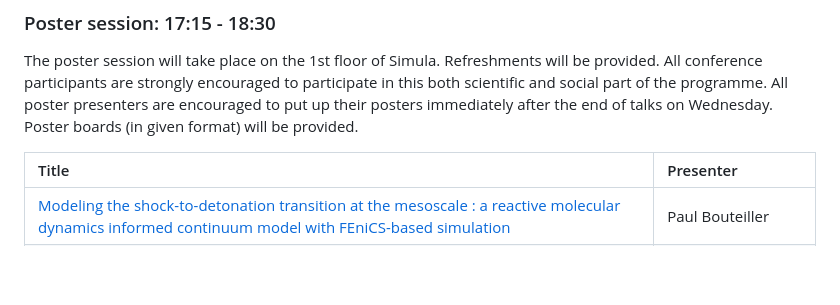
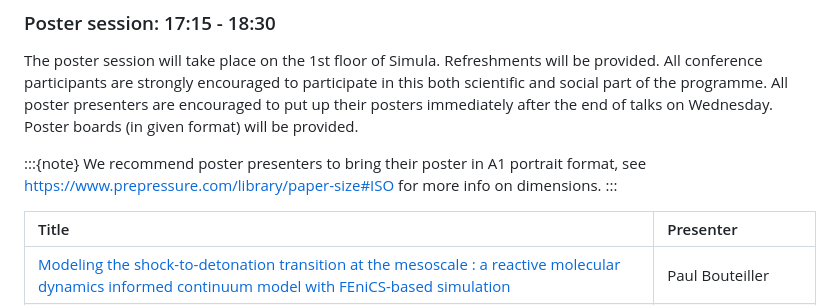
Before and after one commit to scientificcomputing/fenics2024, a Markdown page: book/README.md, the part around the change. Drawn GitHub-style; blank space fills up the shorter version.

Commit message:
Add note about poster format

```diff
--- a/book/README.md
+++ b/book/README.md
@@ -80,6 +80,10 @@ Number of presentations: 5
 ### Poster session: 17:15 - 18:30
 
 The poster session will take place on the 1st floor of Simula. Refreshments will be provided. All conference participants are strongly encouraged to participate in this both scientific and social part of the programme. All poster presenters are encouraged to put up their posters immediately after the end of talks on Wednesday. Poster boards (in given format) will be provided.
+
+:::{note}
+We recommend poster presenters to bring their poster in A1 portrait format, see <https://www.prepressure.com/library/paper-size#ISO> for more info on dimensions.
+:::
 
 | Title                                                                                                                                                                                                      | Presenter                |
 | :--------------------------------------------------------------------------------------------------------------------------------------------------------------------------------------------------------- | :----------------------- |
```
